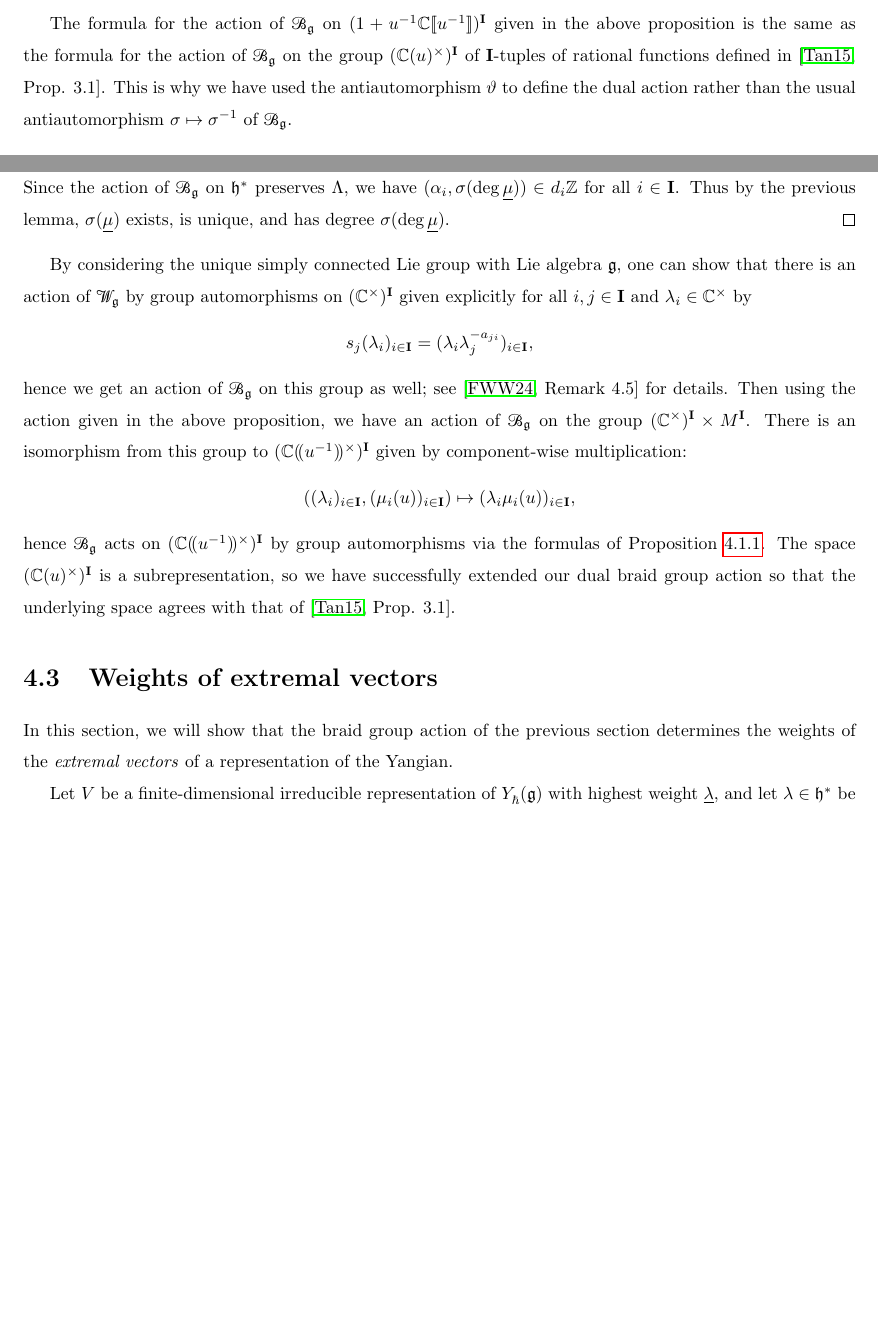
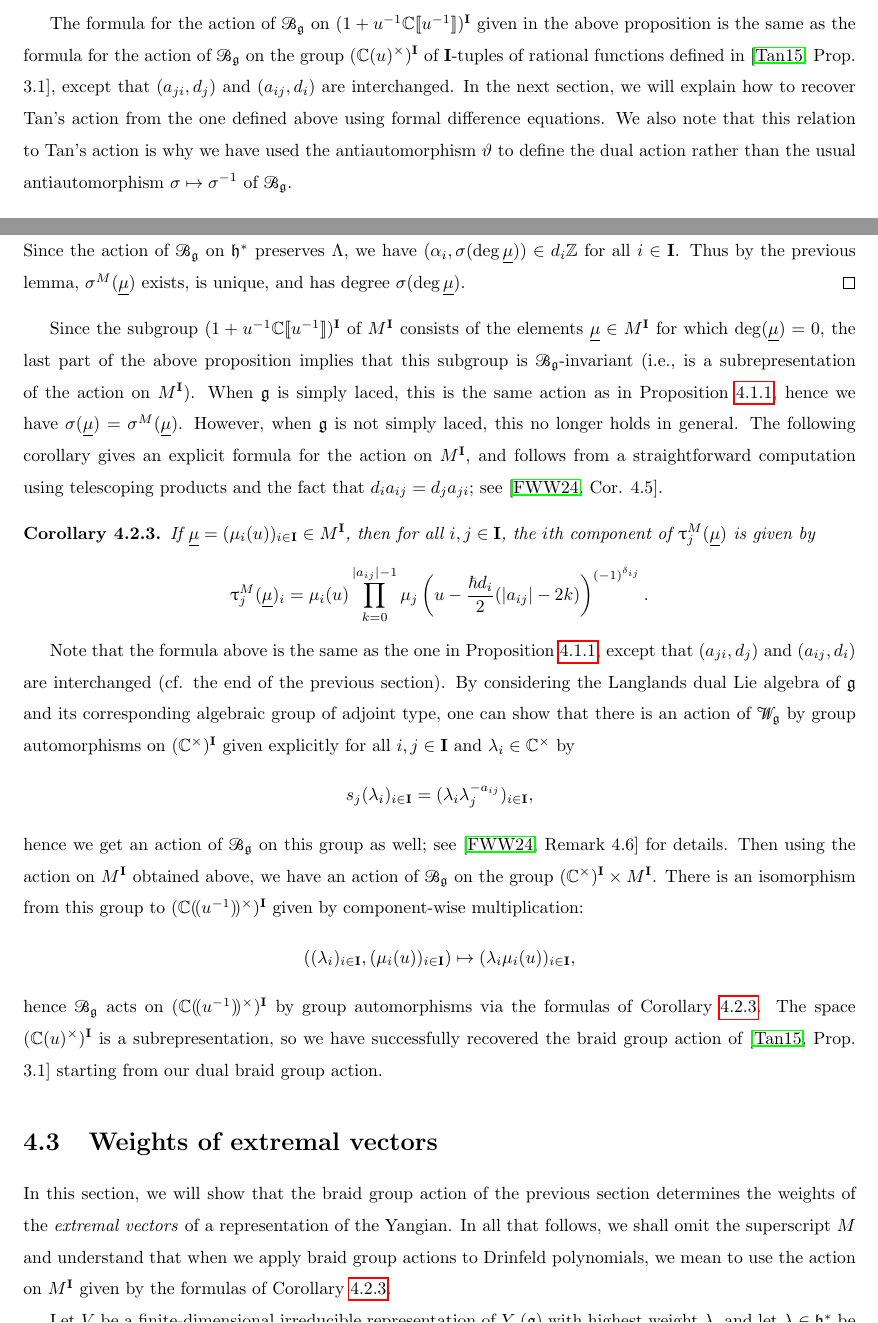
Before and after one commit to noahfriesen/msc-thesis, a LaTeX thesis (main.tex, which reads chapters/4-weights.tex): two parts of pages 32 and 34 of 45 before the commit and two parts of pages 32 and 34 of 46 after it, joined at a grey line, cut so that both start at the same text, the shorter picture padded with empty space. Compiled offline with pdfLaTeX.

Commit message:
Clarify how Tan's action is recovered

```diff
--- a/chapters/4-weights.tex
+++ b/chapters/4-weights.tex
@@ -31,8 +31,9 @@ The following proposition gives a formula for the action of $\Bg$ on this group.
     Then using the formula for $\mbraid_j(\xi_i(u))$ given in Corollary \ref{C:tau-xi}, we see that the claimed formula holds.
 \end{proof}
 
-The formula for the action of $\Bg$ on $(1+u^{-1}\C\db{u^{-1}})^\I$ given in the above proposition is the same as the formula for the action of $\Bg$ on the group $(\C(u)^\times)^\I$ of $\I$-tuples of rational functions defined in \cite[Prop. 3.1]{tan_braid_2015}.
-This is why we have used the antiautomorphism $\vartheta$ to define the dual action rather than the usual antiautomorphism $\sigma\mapsto\sigma^{-1}$ of $\Bg$.
+The formula for the action of $\Bg$ on $(1+u^{-1}\C\db{u^{-1}})^\I$ given in the above proposition is the same as the formula for the action of $\Bg$ on the group $(\C(u)^\times)^\I$ of $\I$-tuples of rational functions defined in \cite[Prop. 3.1]{tan_braid_2015}, except that $(a_{ji}, d_j)$ and $(a_{ij}, d_i)$ are interchanged.
+In the next section, we will explain how to recover Tan's action from the one defined above using formal difference equations.
+We also note that this relation to Tan's action is why we have used the antiautomorphism $\vartheta$ to define the dual action rather than the usual antiautomorphism $\sigma\mapsto\sigma^{-1}$ of $\Bg$.
 
 
 \section{Extending the representation space}\label{sec:extending}
@@ -97,22 +98,34 @@ Also note that for all $\um\in M^\I$, the element $(\q^{2D}\um)\um^{-1}$ belongs
     \[\sigma\cdot(\lambda_{i,0})_{i\in\I} = \left(\sum_{j\in\I}d_j^{-1}\lambda_{j,0}(\alpha_i,\sigma(\fund_j))\right)_{i\in\I}\]
     By the previous lemma, we have $\lambda_{j,0} = d_j\deg\mu_j(u)$ for all $j\in\I$, so the above is equal to $(\alpha_i,\sigma(\deg\um))_{i\in\I}$.
     Since the action of $\Bg$ on $\h^*$ preserves $\Lambda$, we have $(\alpha_i,\sigma(\deg\um))\in d_i\Z$ for all $i\in\I$.
-    Thus by the previous lemma, $\sigma(\um)$ exists, is unique, and has degree $\sigma(\deg\um)$.
+    Thus by the previous lemma, $\sigma^M(\um)$ exists, is unique, and has degree $\sigma(\deg\um)$.
 \end{proof}
 
-By considering the unique simply connected Lie group with Lie algebra $\g$, one can show that there is an action of $\Wg$ by group automorphisms on $(\C^\times)^\I$ given explicitly for all $i,j\in\I$ and $\lambda_i\in\C^\times$ by
-\[s_j(\lambda_i)_{i\in\I} = (\lambda_i\lambda_j^{-a_{ji}})_{i\in\I},\]
-hence we get an action of $\Bg$ on this group as well; see \cite[Remark 4.5]{friesen_braid_2024} for details.
-Then using the action given in the above proposition, we have an action of $\Bg$ on the group $(\C^\times)^\I\times M^\I$.
+Since the subgroup $(1+u^{-1}\C\db{u^{-1}})^\I$ of $M^\I$ consists of the elements $\um\in M^\I$ for which $\deg(\um) = 0$, the last part of the above proposition implies that this subgroup is $\Bg$-invariant (i.e., is a subrepresentation of the action on $M^\I$).
+When $\g$ is simply laced, this is the same action as in Proposition \ref{P:Tan-formula}, hence we have $\sigma(\um) = \sigma^M(\um)$.
+However, when $\g$ is not simply laced, this no longer holds in general.
+The following corollary gives an explicit formula for the action on $M^\I$, and follows from a straightforward computation using telescoping products and the fact that $d_ia_{ij} = d_ja_{ji}$; see \cite[Cor. 4.5]{friesen_braid_2024}.
+
+\begin{corollary}\label{C:Langlands}
+    If $\um = (\mu_i(u))_{i\in\I}\in M^\I$, then for all $i,j\in\I$, the $i$th component of $\braid_j^M(\um)$ is given by
+    \[\braid_j^M(\um)_i = \mu_i(u)\prod_{k=0}^{\abs{a_{ij}}-1}\mu_j\left(u-\frac{\hbar d_i}{2}(\abs{a_{ij}}-2k)\right)^{(-1)^{\delta_{ij}}}.\]
+\end{corollary}
+
+Note that the formula above is the same as the one in Proposition \ref{P:Tan-formula}, except that $(a_{ji}, d_j)$ and $(a_{ij}, d_i)$ are interchanged (cf. the end of the previous section).
+By considering the Langlands dual Lie algebra of $\g$ and its corresponding algebraic group of adjoint type, one can show that there is an action of $\Wg$ by group automorphisms on $(\C^\times)^\I$ given explicitly for all $i,j\in\I$ and $\lambda_i\in\C^\times$ by
+\[s_j(\lambda_i)_{i\in\I} = (\lambda_i\lambda_j^{-a_{ij}})_{i\in\I},\]
+hence we get an action of $\Bg$ on this group as well; see \cite[Remark 4.6]{friesen_braid_2024} for details.
+Then using the action on $M^\I$ obtained above, we have an action of $\Bg$ on the group $(\C^\times)^\I\times M^\I$.
 There is an isomorphism from this group to $(\C\dparen{u^{-1}}^\times)^\I$ given by component-wise multiplication:
 \[((\lambda_i)_{i\in\I}, (\mu_i(u))_{i\in\I}) \mapsto (\lambda_i\mu_i(u))_{i\in\I},\]
-hence $\Bg$ acts on $(\C\dparen{u^{-1}}^\times)^\I$ by group automorphisms via the formulas of Proposition \ref{P:Tan-formula}.
-The space $(\C(u)^\times)^\I$ is a subrepresentation, so we have successfully extended our dual braid group action so that the underlying space agrees with that of \cite[Prop. 3.1]{tan_braid_2015}.
+hence $\Bg$ acts on $(\C\dparen{u^{-1}}^\times)^\I$ by group automorphisms via the formulas of Corollary \ref{C:Langlands}.
+The space $(\C(u)^\times)^\I$ is a subrepresentation, so we have successfully recovered the braid group action of \cite[Prop. 3.1]{tan_braid_2015} starting from our dual braid group action.
 
 
 \section{Weights of extremal vectors}\label{sec:extremal-weights}
 
 In this section, we will show that the braid group action of the previous section determines the weights of the \emph{extremal vectors} of a representation of the Yangian.
+In all that follows, we shall omit the superscript $M$ and understand that when we apply braid group actions to Drinfeld polynomials, we mean to use the action on $M^\I$ given by the formulas of Corollary \ref{C:Langlands}.
 
 Let $V$ be a finite-dimensional irreducible representation of $\Yhg$ with highest weight $\ul$, and let $\lambda\in\h^*$ be the highest weight of $V$ as a representation of $\g$.
 The \emph{extremal vectors} are those which lie in the Weyl group orbit of the highest weight vector, i.e., they are elements of $V_{w(\lambda)}$ for $w\in\Wg$.
```
Also changed, not shown: chapters/4-weights.tex (10 more changed lines).
